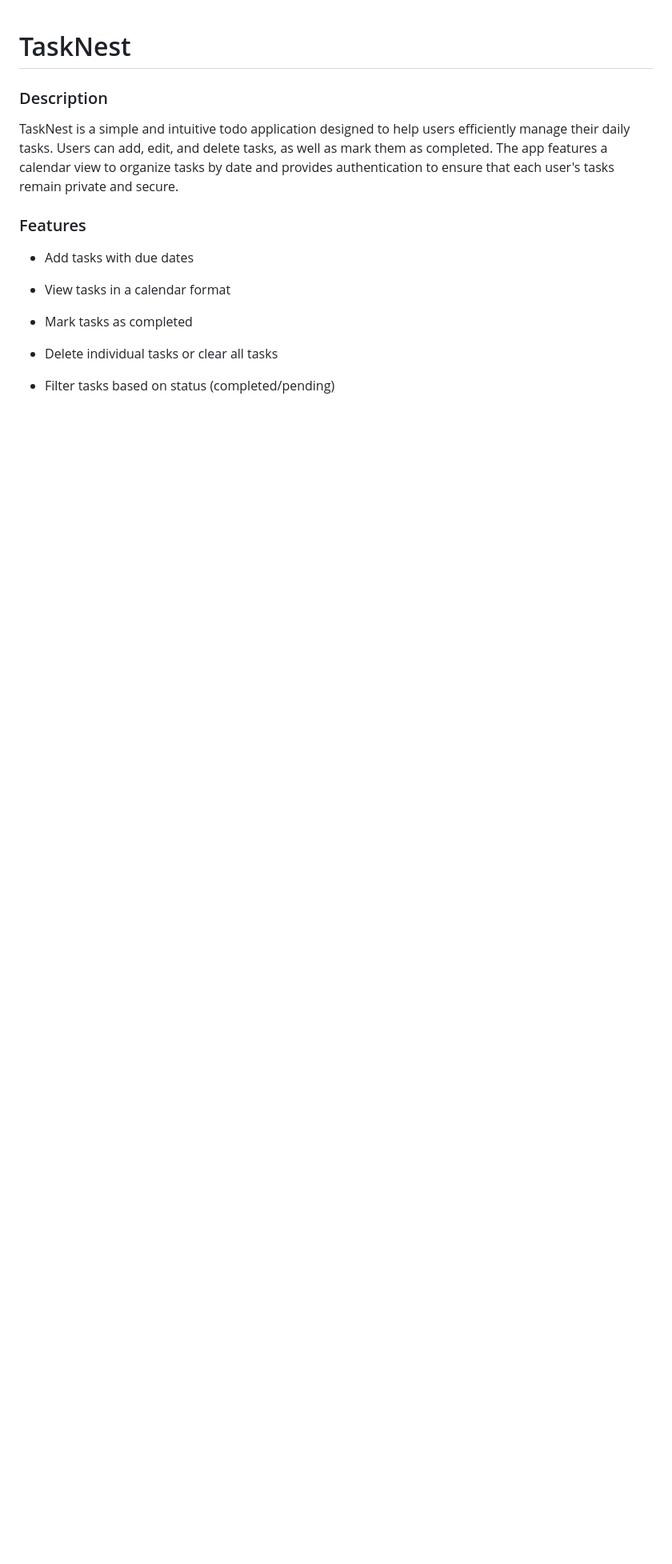
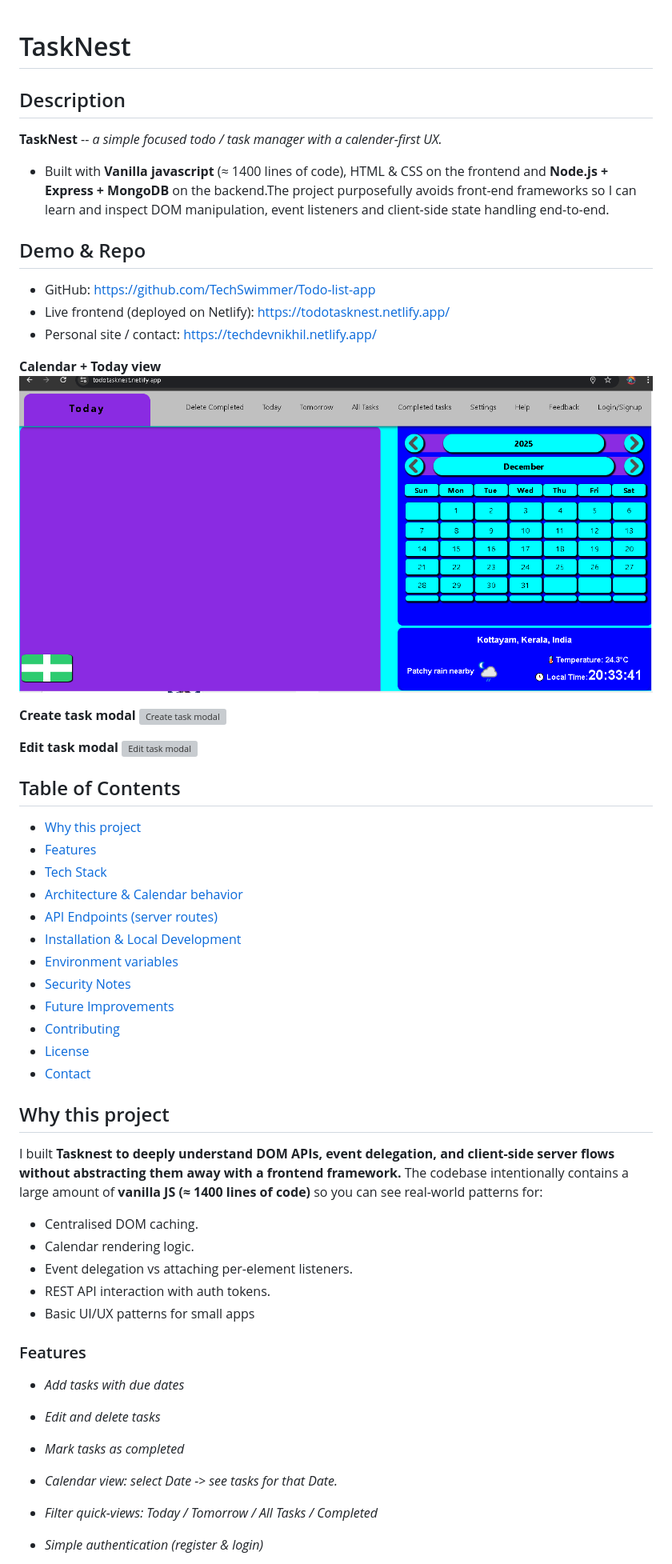
Before and after one commit to TechSwimmer/Todo-list-app, a Markdown page: Readme.md, the part around the change printed below. Shown: that part at 80% size. Rendered like a GitHub page; pictures changed too: public/images/todohome.png (added); blank space fills up the shorter version; grey boxes are pictures that could not be loaded.

```diff
--- a/Readme.md
+++ b/Readme.md
@@ -1,19 +1,65 @@
 # TaskNest
 
-### Description
+## Description
 
-TaskNest is a simple and intuitive todo application designed to help users efficiently manage their daily tasks. Users can add, edit, and delete tasks, as well as mark them as completed. The app features a calendar view to organize tasks by date and provides authentication to ensure that each user's tasks remain private and secure.
+**TaskNest** -- *a simple focused todo / task manager with a calender-first UX.*
+* Built with **Vanilla javascript** (≈ 1400 lines of code), HTML & CSS on the frontend and
+**Node.js + Express + MongoDB** on the backend.The project purposefully avoids front-end frameworks so I can learn and inspect DOM manipulation, event listeners and client-side state handling end-to-end.
+
+## Demo & Repo
+
+- GitHub: https://github.com/TechSwimmer/Todo-list-app
+- Live frontend (deployed on Netlify): https://todotasknest.netlify.app/
+- Personal site / contact: https://techdevnikhil.netlify.app/
+
+**Calendar + Today view**
+![Calendar + Today view](public/images/todohome.png)
+
+
+**Create task modal**
+![Create task modal](public/images/create-task.gif)
+
+
+**Edit task modal**
+![Edit task modal](public/images/editTaskgif.gif)
+
+
+## Table of Contents
+
+- [Why this project](#why-this-project)
+- [Features](#features)
+- [Tech Stack](#tech-stack)
+- [Architecture & Calendar behavior](#architecture--calendar-behavior)
+- [API Endpoints (server routes)](#api-endpoints-server-routes)
+- [Installation & Local Development](#installation--local-development)
+- [Environment variables](#environment-variables)
+- [Security Notes](#security-notes)
+- [Future Improvements](#future-improvements)
+- [Contributing](#contributing)
+- [License](#license)
+- [Contact](#contact)
+
+## Why this project
+
+I built **Tasknest to deeply understand DOM APIs, event delegation, and client-side server flows without abstracting them away with a frontend framework.** The codebase intentionally contains a large amount of **vanilla JS (≈ 1400 lines of code)** so you can see real-world patterns for:
+
+- Centralised DOM caching.
+- Calendar rendering logic.
+- Event delegation vs attaching per-element listeners.
+- REST API interaction  with auth tokens.
+- Basic UI/UX patterns for small apps
 
 ### Features
 
-* Add tasks with due dates
+* *Add tasks with due dates*
 
-* View tasks in a calendar format
+* *Edit and delete tasks*
 
-* Mark tasks as completed
+* *Mark tasks as completed*
 
-* Delete individual tasks or clear all tasks
+* *Calendar view: select Date -> see tasks for that Date.*
 
-* Filter tasks based on status (completed/pending)
+* *Filter quick-views: Today / Tomorrow / All Tasks / Completed*
 
+* *Simple authentication (register & login)*
 
```
Also changed, not shown: other parts of Readme.md (+135 -71 lines), 2 other files.
